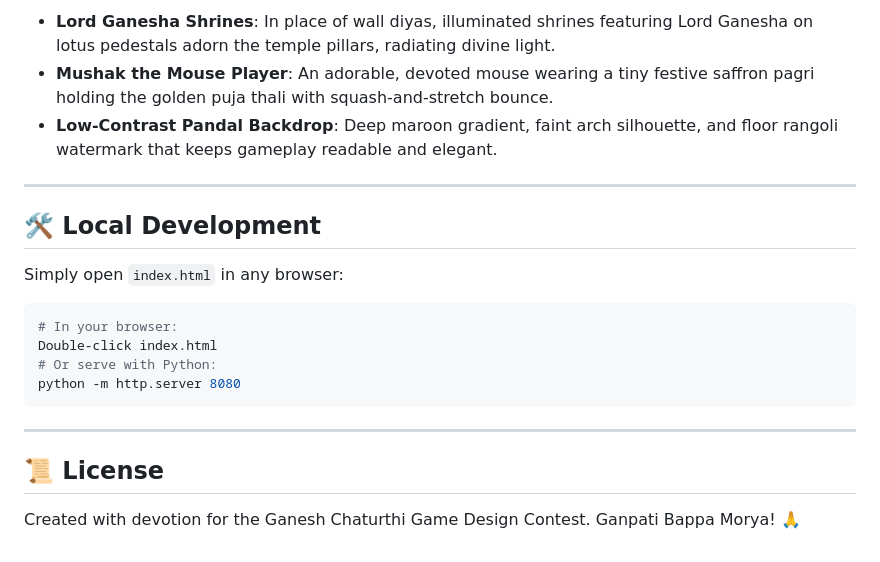
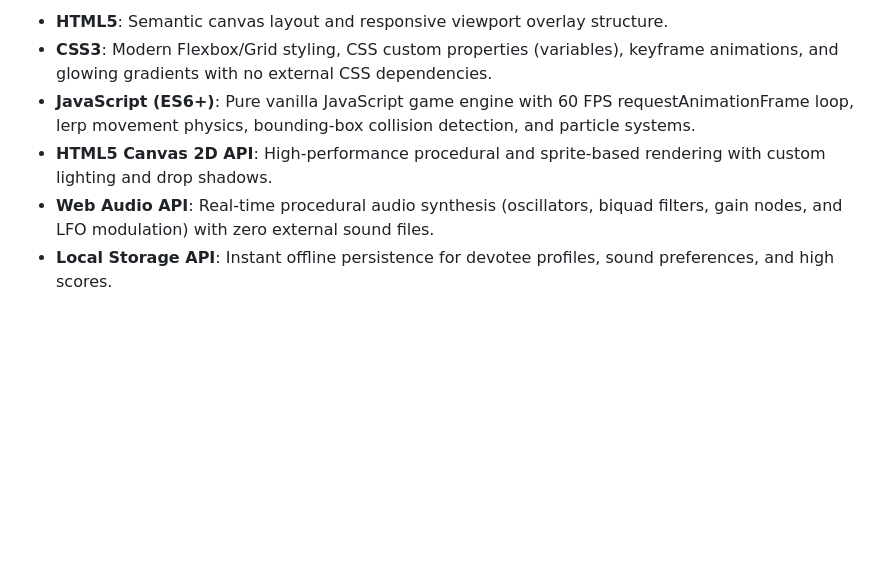
Before and after one commit to pantalaniharika-hub/modak-catch, a Markdown page: README.md, the part around one of its changes. Rendered like a GitHub page; blank space fills up the shorter version.

````diff
--- a/README.md
+++ b/README.md
@@ -49,21 +60,7 @@ Mushak glides smoothly to follow your cursor's horizontal position in real time:
 
-- **Lord Ganesha Shrines**: In place of wall diyas, illuminated shrines featuring Lord Ganesha on lotus pedestals adorn the temple pillars, radiating divine light.
-- **Mushak the Mouse Player**: An adorable, devoted mouse wearing a tiny festive saffron pagri holding the golden puja thali with squash-and-stretch bounce.
-- **Low-Contrast Pandal Backdrop**: Deep maroon gradient, faint arch silhouette, and floor rangoli watermark that keeps gameplay readable and elegant.
-
----
-
-## 🛠️ Local Development
-
-Simply open `index.html` in any browser:
-```bash
-# In your browser:
-Double-click index.html
-# Or serve with Python:
-python -m http.server 8080
-```
-
----
-
-## 📜 License
-Created with devotion for the Ganesh Chaturthi Game Design Contest. Ganpati Bappa Morya! 🙏
+- **HTML5**: Semantic canvas layout and responsive viewport overlay structure.
+- **CSS3**: Modern Flexbox/Grid styling, CSS custom properties (variables), keyframe animations, and glowing gradients with no external CSS dependencies.
+- **JavaScript (ES6+)**: Pure vanilla JavaScript game engine with 60 FPS requestAnimationFrame loop, lerp movement physics, bounding-box collision detection, and particle systems.
+- **HTML5 Canvas 2D API**: High-performance procedural and sprite-based rendering with custom lighting and drop shadows.
+- **Web Audio API**: Real-time procedural audio synthesis (oscillators, biquad filters, gain nodes, and LFO modulation) with zero external sound files.
+- **Local Storage API**: Instant offline persistence for devotee profiles, sound preferences, and high scores.
````
Also changed, not shown: other parts of README.md (+43 -32 lines).
